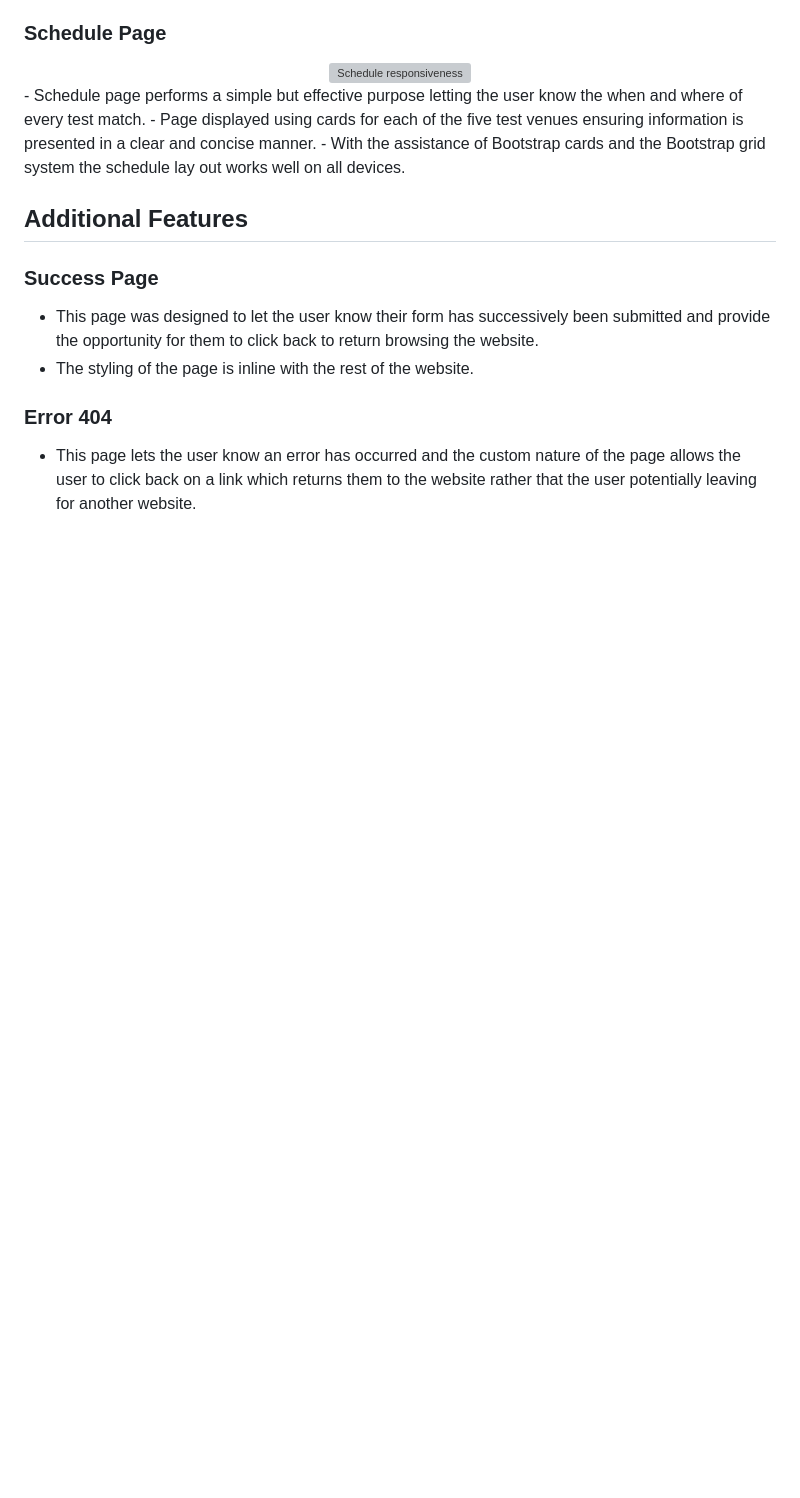
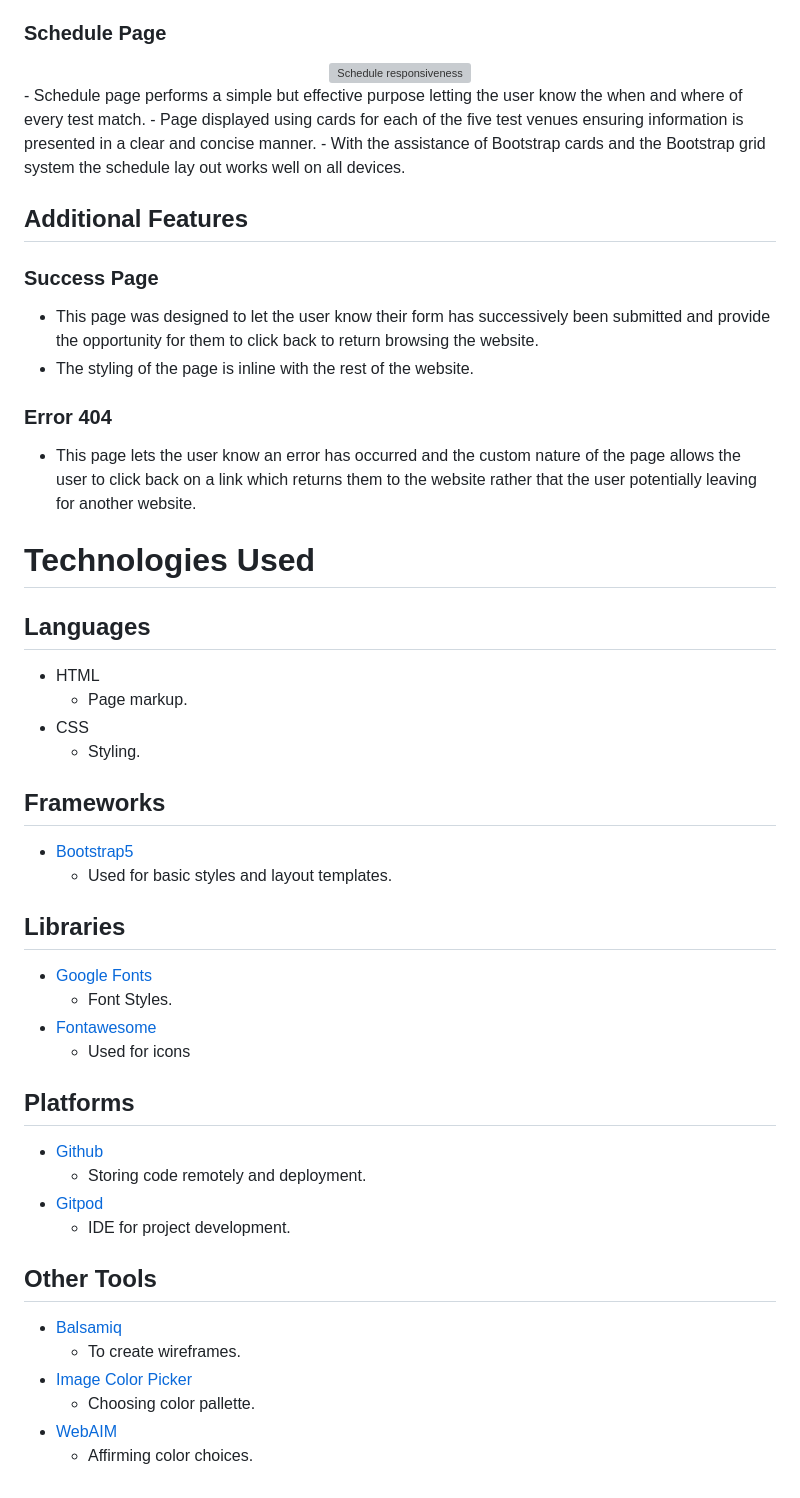
Before and after one commit to David5p/The-Ashes-2025-2026, a Markdown page: README.md, the part around the change. Rendered like a GitHub page; blank space fills up the shorter version; grey boxes are pictures that could not be loaded.

Commit message:
Add technologies write-up

```diff
--- a/README.md
+++ b/README.md
@@ -274,3 +274,34 @@ On Tablets and mobile screens the navbar becomes collapsible
 
 ### Error 404
 - This page lets the user know an error has occurred and the custom nature of the page allows the user to click back on a link which returns them to the website rather that the user potentially leaving for another website.
+
+# Technologies Used
+## Languages
+- HTML
+    * Page markup.
+- CSS
+    * Styling.
+
+## Frameworks
+- [Bootstrap5](https://getbootstrap.com/)
+    * Used for basic styles and layout templates.
+
+## Libraries
+- [Google Fonts](https://fonts.google.com)
+    * Font Styles.
+- [Fontawesome](https://fontawesome.com/)
+    * Used for icons
+
+## Platforms
+- [Github](https://github.com/)
+    * Storing code remotely and deployment.
+- [Gitpod](https://gitpod.io/)
+    * IDE for project development.
+
+## Other Tools
+- [Balsamiq](https://balsamiq.com/)
+    * To create wireframes.
+- [Image Color Picker](https://imagecolorpicker.com/)
+    * Choosing color pallette.
+- [WebAIM](https://webaim.org/resources/contrastchecker/)
+    * Affirming color choices.
```
